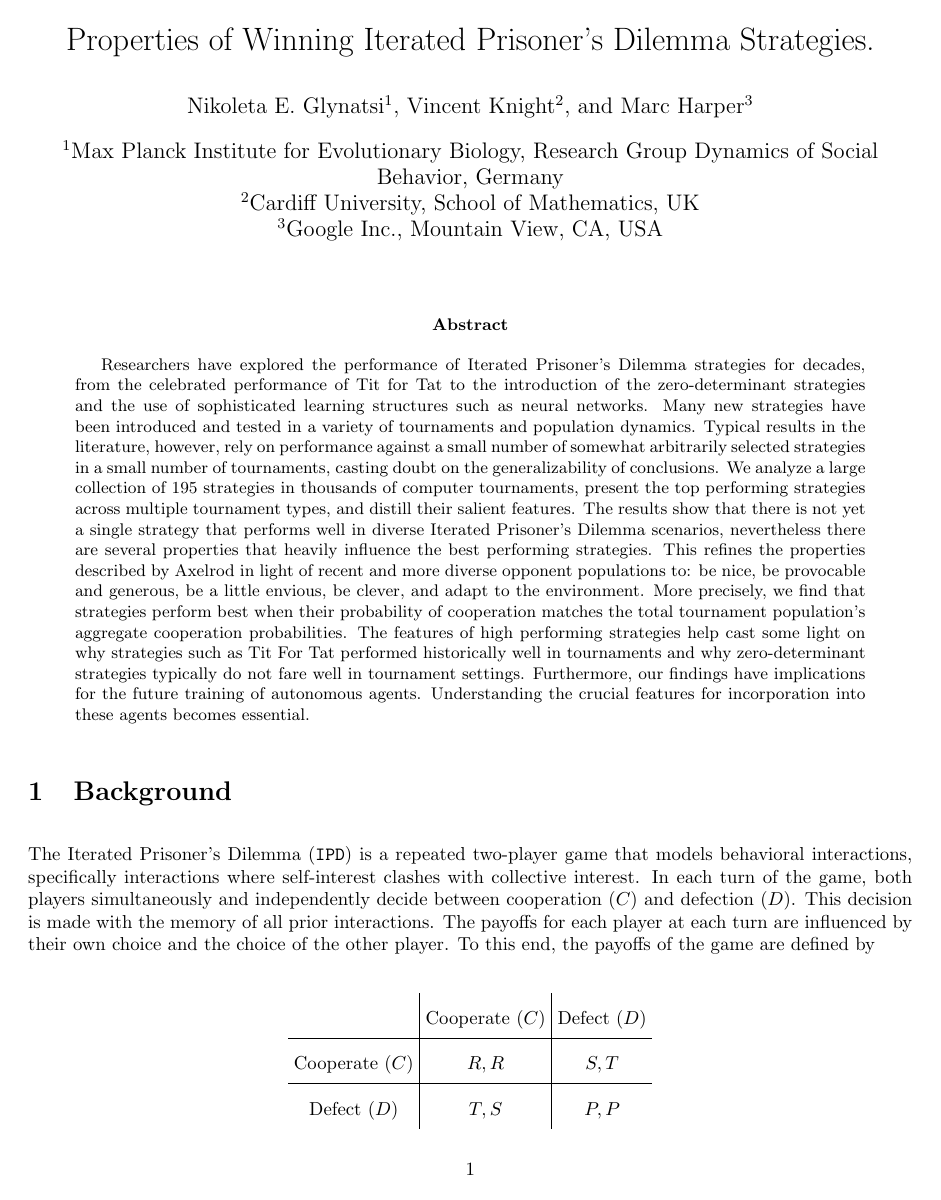
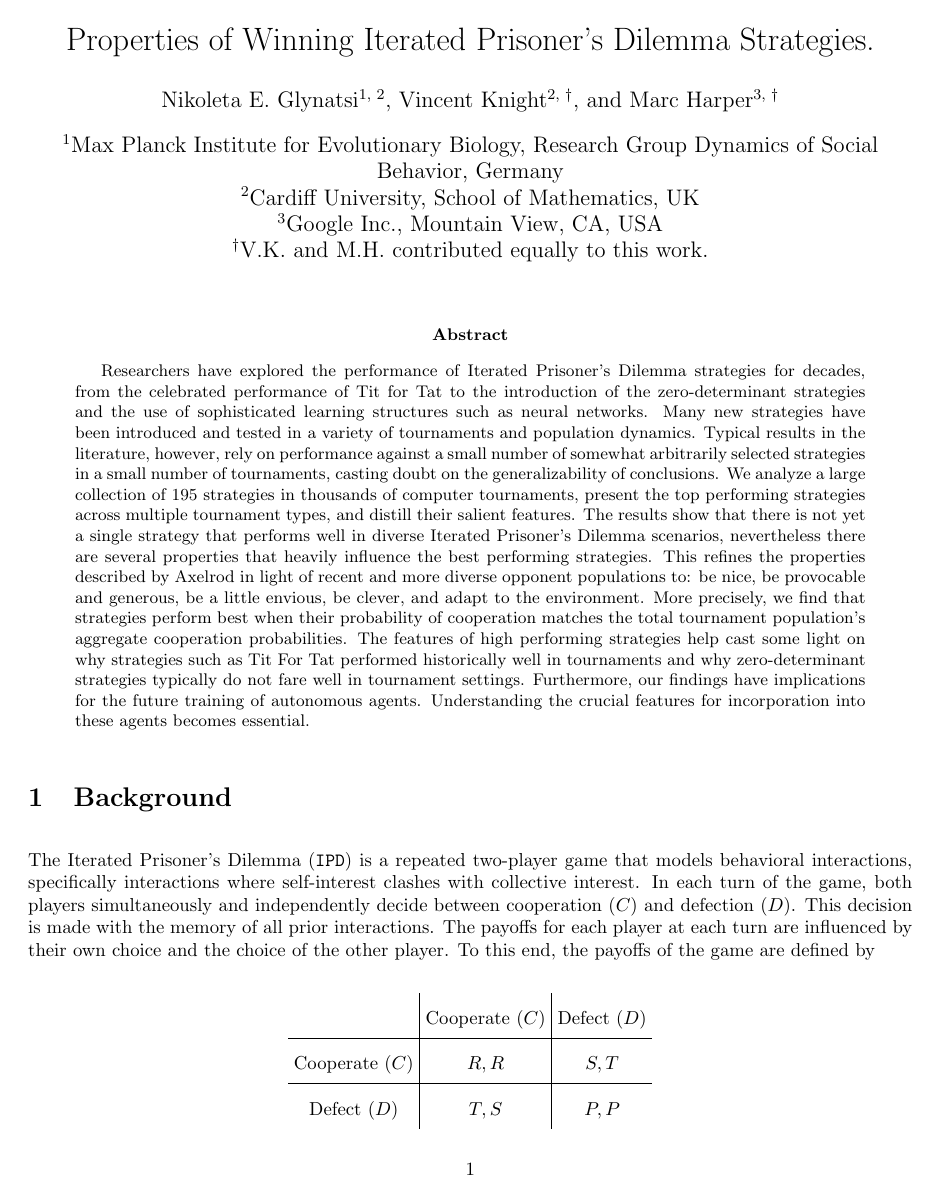
Before and after one commit to Nikoleta-v3/meta-analysis-of-prisoners-dilemma-tournaments, a LaTeX paper (paper/main.tex): page 1 of 17. Compiled offline with pdfLaTeX.

Commit message:
change NG affiliation, note that VK and MH contributed equally + ref style

```diff
--- a/paper/main.tex
+++ b/paper/main.tex
@@ -42,14 +42,15 @@
 \setlength{\tabcolsep}{3pt}
 
 \title{Properties of Winning Iterated Prisoner's Dilemma Strategies.}
-\author[1]{Nikoleta E. Glynatsi}
-\author[2]{Vincent Knight}
-\author[3]{Marc Harper}
+\author[1, 2]{Nikoleta E. Glynatsi}
+\author[2, $\dagger$]{Vincent Knight}
+\author[3, $\dagger$]{Marc Harper}
 
 \affil[1]{Max Planck Institute for Evolutionary Biology, Research Group Dynamics of Social
 Behavior, Germany}
 \affil[2]{Cardiff University, School of Mathematics, UK}
 \affil[3]{Google Inc., Mountain View, CA, USA}
+\affil[$\dagger$]{V.K. and M.H. contributed equally to this work.}
 \date{}
 
 
```
Also changed, not shown: paper/main.pdf, paper/main.tex (2 more changed lines).
